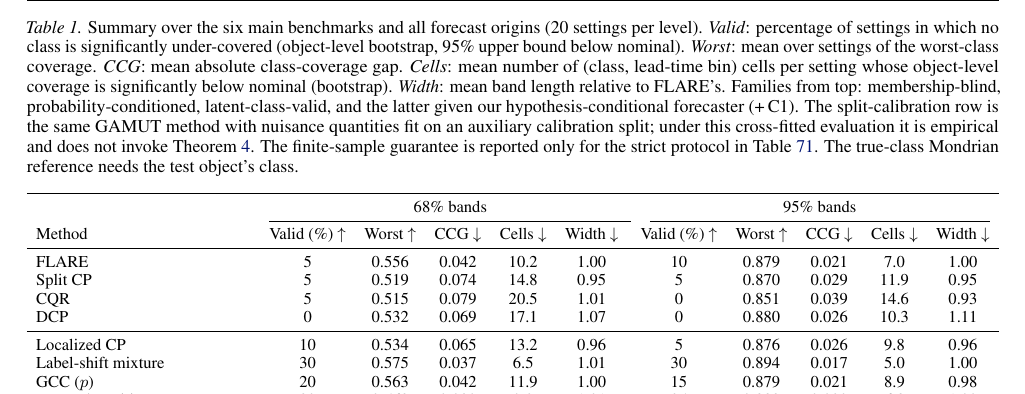
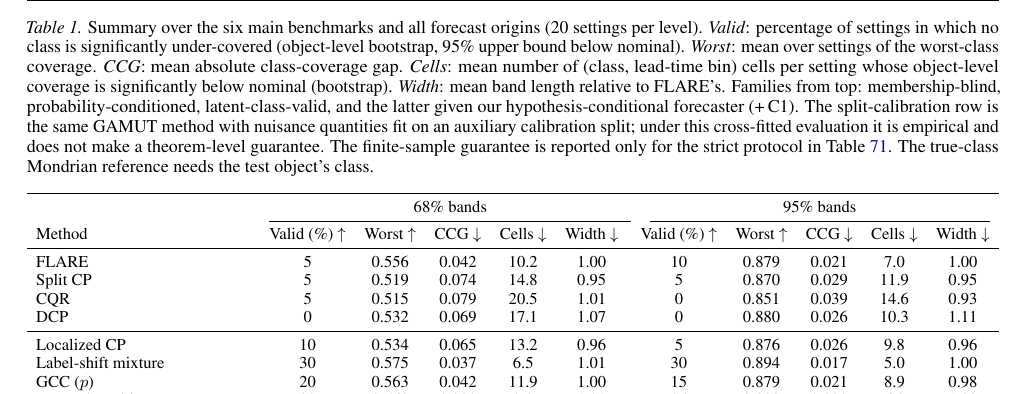
Before and after one commit to appleweiping/GAMUT, a LaTeX paper (paper/main_advisor.tex, which reads paper/tables/main.tex): part of page 7 of 64, cut so that both start at the same text. Compiled offline with pdfLaTeX.

Commit message:
Clarify GAMUT protocol guarantee in table caption

```diff
--- a/paper/tables/main.tex
+++ b/paper/tables/main.tex
@@ -1,6 +1,6 @@
 \begin{table*}[t]
 \centering
-\caption{Summary over the six main benchmarks and all forecast origins (20 settings per level). \emph{Valid}: percentage of settings in which no class is significantly under-covered (object-level bootstrap, 95\% upper bound below nominal). \emph{Worst}: mean over settings of the worst-class coverage. \emph{CCG}: mean absolute class-coverage gap. \emph{Cells}: mean number of (class, lead-time bin) cells per setting whose object-level coverage is significantly below nominal (bootstrap). \emph{Width}: mean band length relative to FLARE's. Families from top: membership-blind, probability-conditioned, latent-class-valid, and the latter given our hypothesis-conditional forecaster (+\,C1). The split-calibration row is the same GAMUT method with nuisance quantities fit on an auxiliary calibration split; under this cross-fitted evaluation it is empirical and does not invoke \cref{thm:valid}. The finite-sample guarantee is reported only for the strict protocol in \cref{tab:strict}. The true-class Mondrian reference needs the test object's class.}
+\caption{Summary over the six main benchmarks and all forecast origins (20 settings per level). \emph{Valid}: percentage of settings in which no class is significantly under-covered (object-level bootstrap, 95\% upper bound below nominal). \emph{Worst}: mean over settings of the worst-class coverage. \emph{CCG}: mean absolute class-coverage gap. \emph{Cells}: mean number of (class, lead-time bin) cells per setting whose object-level coverage is significantly below nominal (bootstrap). \emph{Width}: mean band length relative to FLARE's. Families from top: membership-blind, probability-conditioned, latent-class-valid, and the latter given our hypothesis-conditional forecaster (+\,C1). The split-calibration row is the same GAMUT method with nuisance quantities fit on an auxiliary calibration split; under this cross-fitted evaluation it is empirical and does not make a theorem-level guarantee. The finite-sample guarantee is reported only for the strict protocol in \cref{tab:strict}. The true-class Mondrian reference needs the test object's class.}
 \label{tab:main}
 \small
 \setlength{\tabcolsep}{5pt}
```
